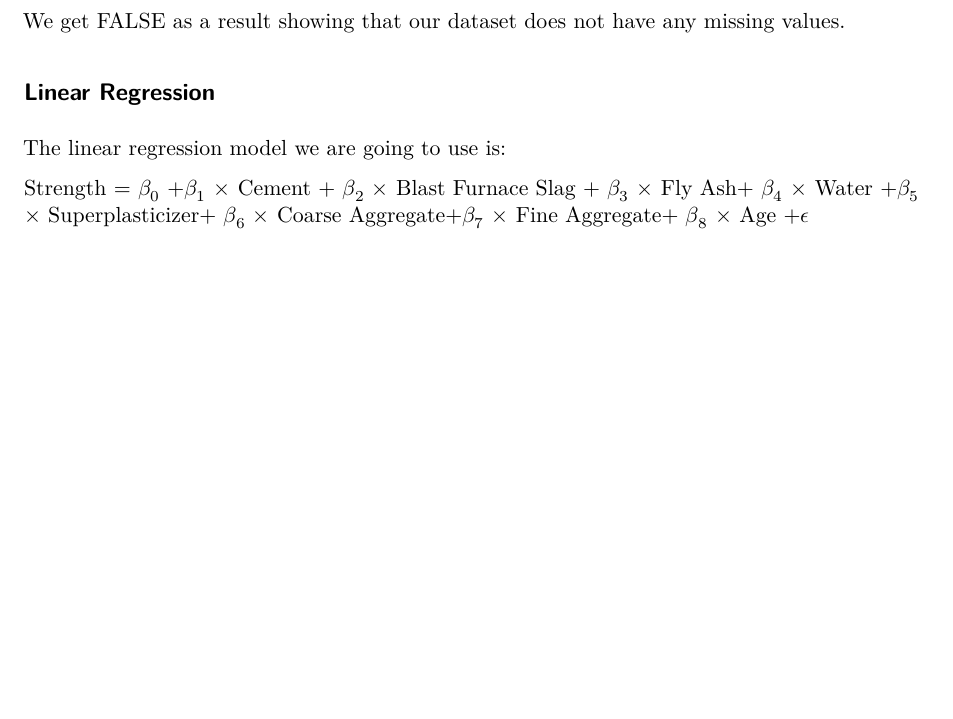
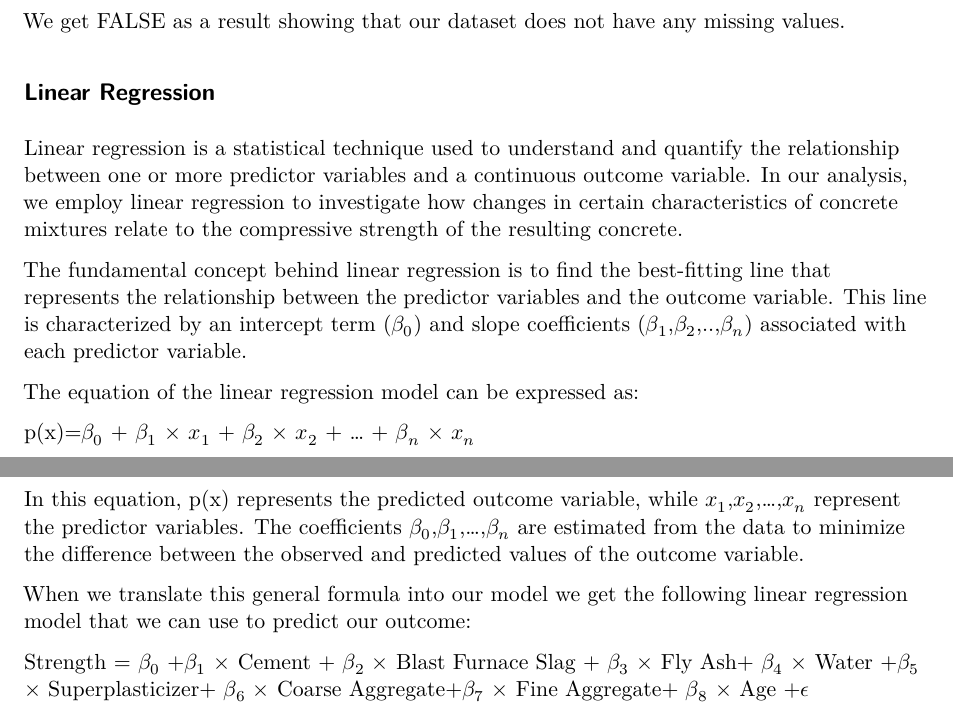
Before and after one commit to Alexav3/Group_4_MATH4322_Project, a Quarto document (Group_4_MATH4322_Project.qmd): part of page 4 of 8 before the commit and two parts of pages 4 and 5 of 8 after it, the two joined at a grey line, cut so that both start at the same text, the shorter picture padded with empty space. Rendered offline with R 4.5, knitr and Pandoc in place of Quarto, then LaTeX, with nearby package versions.

Commit message:
Update Group_4_MATH4322_Project.qmd

```diff
--- a/Group_4_MATH4322_Project.qmd
+++ b/Group_4_MATH4322_Project.qmd
@@ -89,7 +89,17 @@ We get FALSE as a result showing that our dataset does not have any missing valu
 
 ## Linear Regression
 
-The linear regression model we are going to use is:
+Linear regression is a statistical technique used to understand and quantify the relationship between one or more predictor variables and a continuous outcome variable. In our analysis, we employ linear regression to investigate how changes in certain characteristics of concrete mixtures relate to the compressive strength of the resulting concrete.
+
+The fundamental concept behind linear regression is to find the best-fitting line that represents the relationship between the predictor variables and the outcome variable. This line is characterized by an intercept term ($\beta_0$) and slope coefficients ($\beta_1$,$\beta_2$,..,$\beta_n$) associated with each predictor variable.
+
+The equation of the linear regression model can be expressed as:
+
+p(x)=$\beta_0$ + $\beta_1$ $\times$ $x_1$ + $\beta_2$ $\times$ $x_2$ + ... + $\beta_n$ $\times$ $x_n$
+
+In this equation, p(x)  represents the predicted outcome variable, while $x_1$,$x_2$,...,$x_n$  represent the predictor variables. The coefficients $\beta_0$,$\beta_1$,...,$\beta_n$ are estimated from the data to minimize the difference between the observed and predicted values of the outcome variable.
+
+When we translate this general formula into our model we get the following linear regression model that we can use to predict our outcome:
 
 Strength = $\beta_0$ +$\beta_1$ $\times$ Cement + $\beta_2$ $\times$ Blast Furnace Slag + $\beta_3$ $\times$ Fly Ash+ $\beta_4$ $\times$ Water
 +$\beta_5$ $\times$ Superplasticizer+ $\beta_6$ $\times$ Coarse Aggregate+$\beta_7$ $\times$ Fine Aggregate+ $\beta_8$ $\times$ Age +$\epsilon$
```
